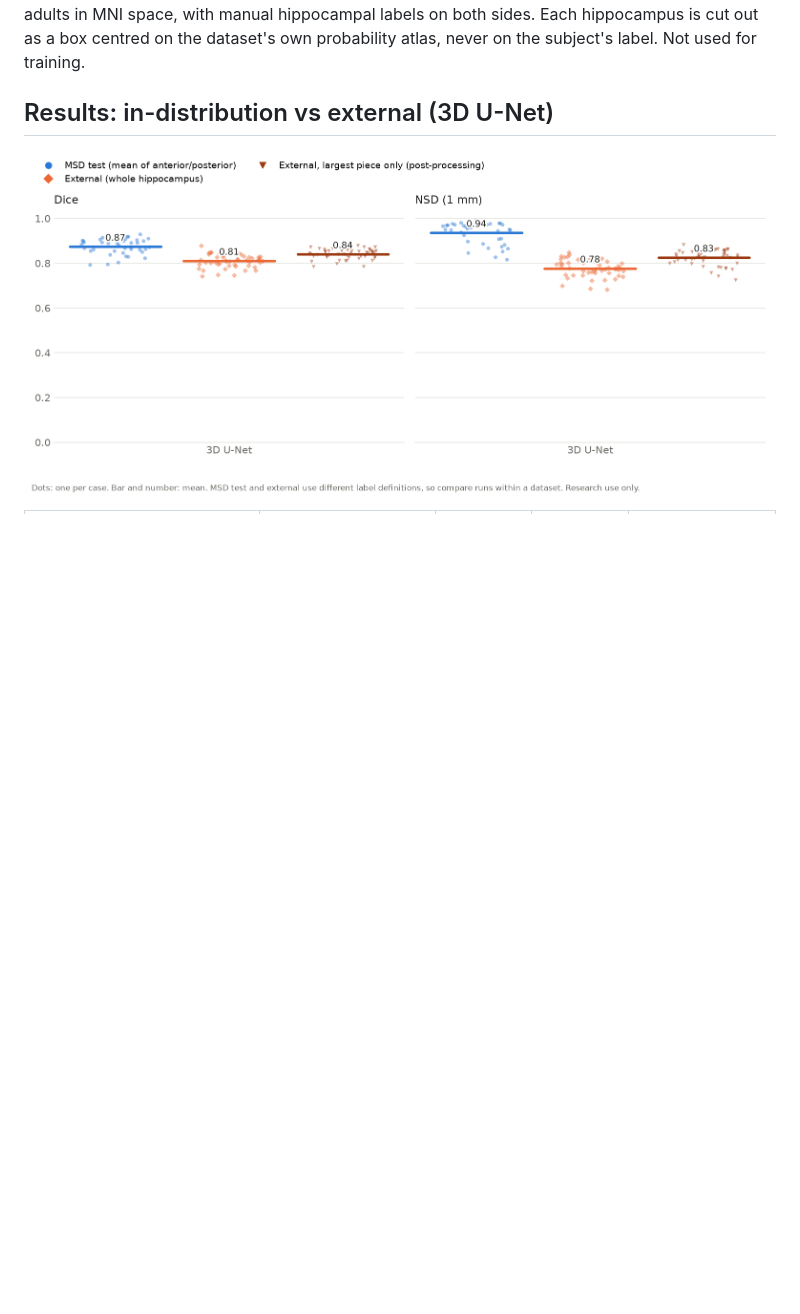
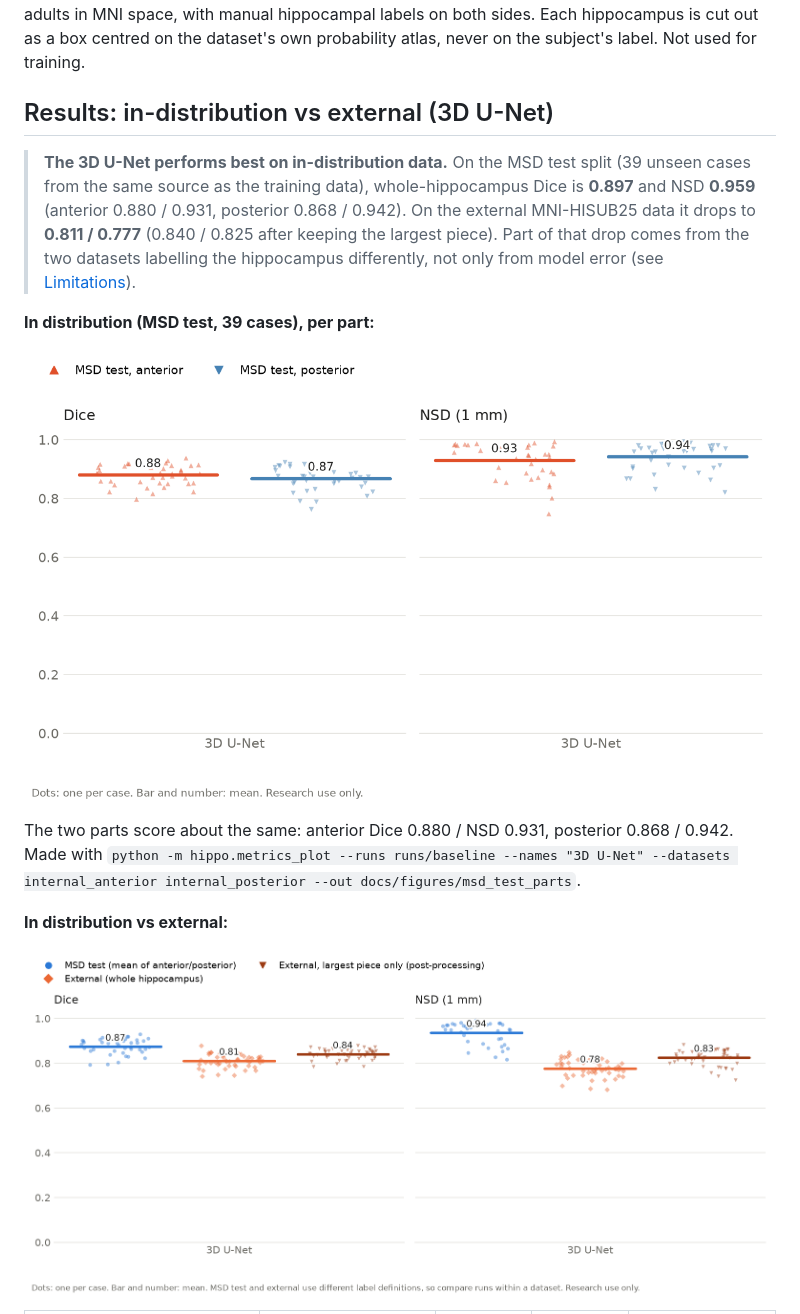
Before and after one commit to rupali-98/mri_3d, a Markdown page: README.md, the part around one of its changes. GitHub-like rendering; pictures changed too: docs/figures/msd_test_parts.png (added); blank space fills up the shorter version.

```diff
--- a/README.md
+++ b/README.md
@@ -60,6 +63,16 @@ MSD's own test set has no public labels, so the labelled cases are split 70/15/1
 **External check (MNI-based external dataset):** [MNI-HISUB25](https://www.nitrc.org/projects/mni-hisub25/), downloaded from NITRC (Kulaga-Yoskovitz et al., *Scientific Data* 2015; CC BY-NC-SA 3.0): whole-brain 3T T1 scans of 25 healthy adults in MNI space, with manual hippocampal labels on both sides. Each hippocampus is cut out as a box centred on the dataset's own probability atlas, never on the subject's label. Not used for training.
 
 ## Results: in-distribution vs external (3D U-Net)
+
+> **The 3D U-Net performs best on in-distribution data.** On the MSD test split (39 unseen cases from the same source as the training data), whole-hippocampus Dice is **0.897** and NSD **0.959** (anterior 0.880 / 0.931, posterior 0.868 / 0.942). On the external MNI-HISUB25 data it drops to **0.811 / 0.777** (0.840 / 0.825 after keeping the largest piece). Part of that drop comes from the two datasets labelling the hippocampus differently, not only from model error (see [Limitations](#limitations)).
+
+**In distribution (MSD test, 39 cases), per part:**
+
+![3D U-Net Dice and NSD per part on the MSD test split](docs/figures/msd_test_parts.png)
+
+The two parts score about the same: anterior Dice 0.880 / NSD 0.931, posterior 0.868 / 0.942. Made with `python -m hippo.metrics_plot --runs runs/baseline --names "3D U-Net" --datasets internal_anterior internal_posterior --out docs/figures/msd_test_parts`.
+
+**In distribution vs external:**
 
 ![3D U-Net Dice and NSD on MSD test and on the external dataset](docs/figures/baseline_msd_vs_external.png)
 
```
Also changed, not shown: other parts of README.md (+31 -28 lines), CLAUDE.md (+3 -3 lines), docs/figures/streamlit_3d_screenshot_msd.png (added), docs/figures/streamlit_preview_msd.png (added), 6 other files.
